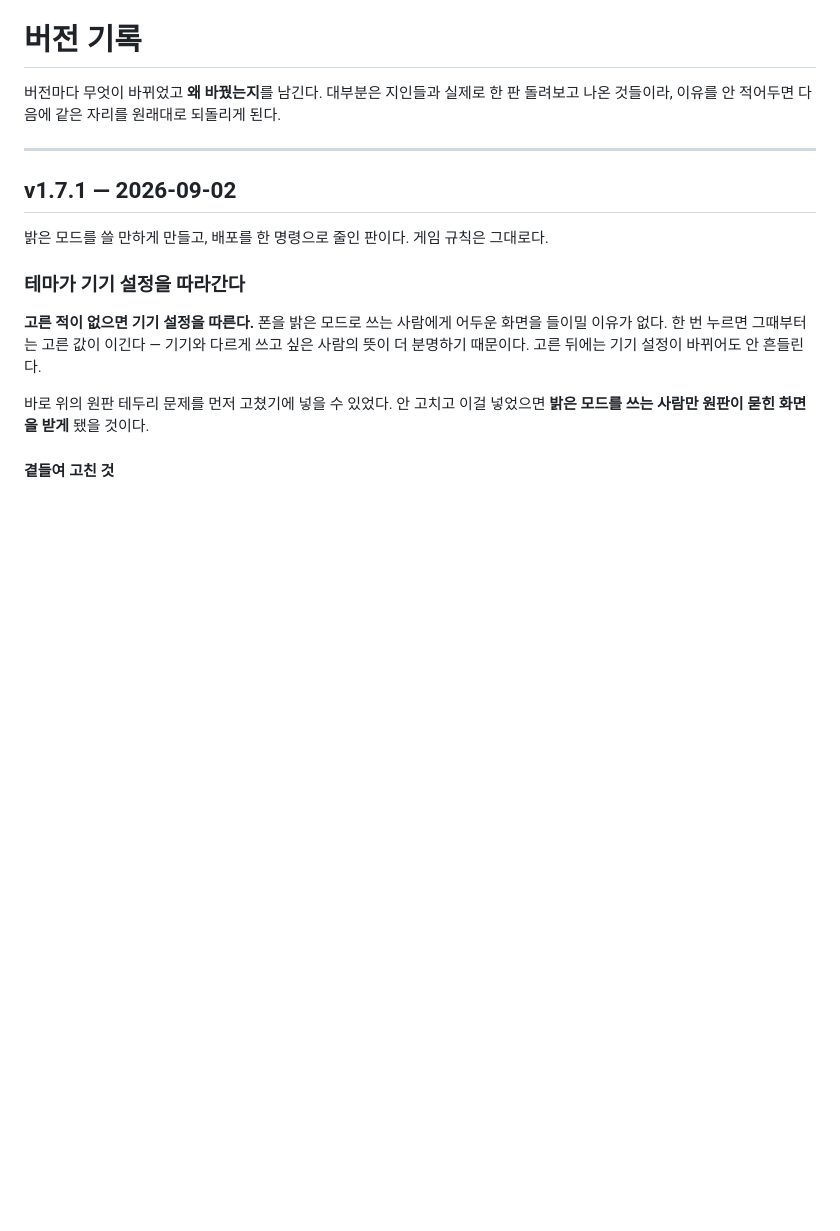
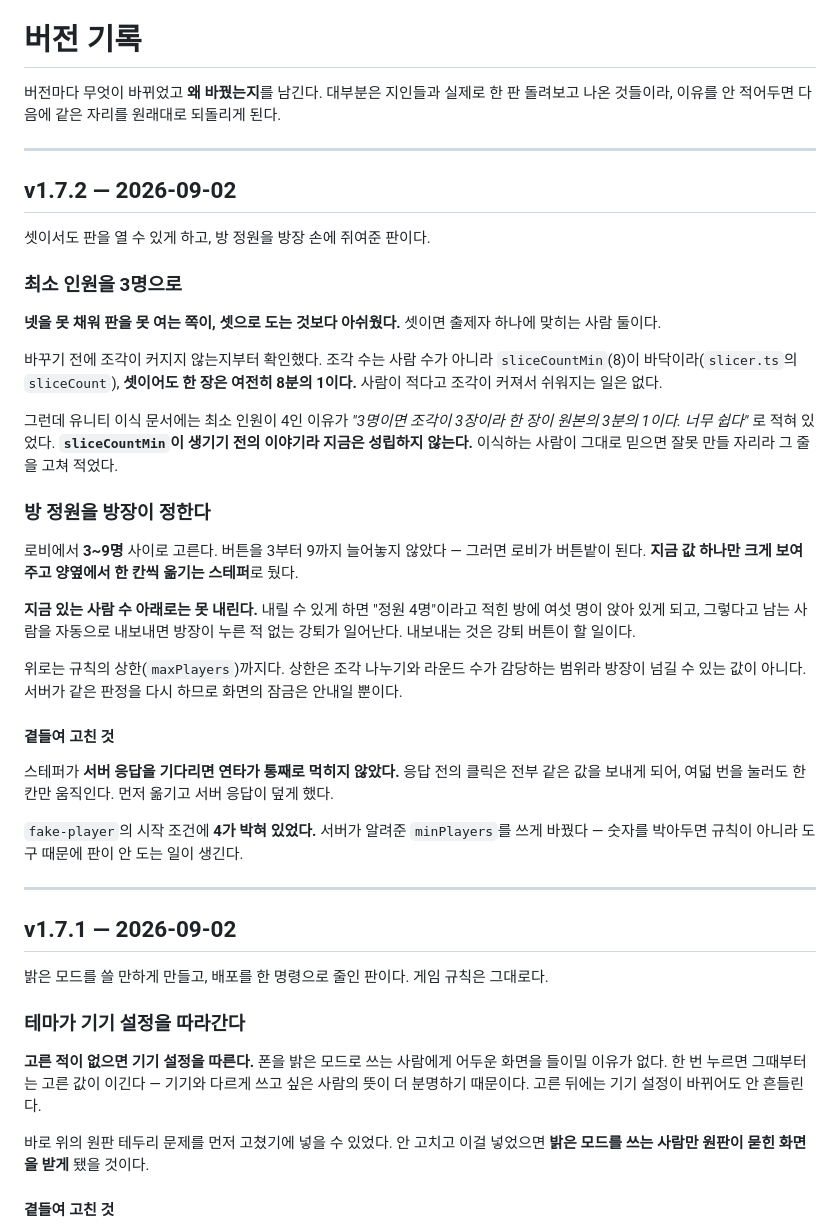
Before and after one commit to pi22-a/PIZZART, a Markdown page: CHANGELOG.md, the part around the change. Drawn GitHub-style; blank space fills up the shorter version.

Commit message:
v1.7.2 로그 정리
Co-Authored-By: Claude Opus 5 <noreply@anthropic.com>

```diff
--- a/CHANGELOG.md
+++ b/CHANGELOG.md
@@ -2,6 +2,48 @@
 
 버전마다 무엇이 바뀌었고 **왜 바꿨는지**를 남긴다. 대부분은 지인들과 실제로 한 판 돌려보고
 나온 것들이라, 이유를 안 적어두면 다음에 같은 자리를 원래대로 되돌리게 된다.
+
+---
+
+## v1.7.2 — 2026-09-02
+
+셋이서도 판을 열 수 있게 하고, 방 정원을 방장 손에 쥐여준 판이다.
+
+### 최소 인원을 3명으로
+
+**넷을 못 채워 판을 못 여는 쪽이, 셋으로 도는 것보다 아쉬웠다.** 셋이면 출제자 하나에
+맞히는 사람 둘이다.
+
+바꾸기 전에 조각이 커지지 않는지부터 확인했다. 조각 수는 사람 수가 아니라
+`sliceCountMin`(8)이 바닥이라(`slicer.ts`의 `sliceCount`), **셋이어도 한 장은 여전히
+8분의 1이다.** 사람이 적다고 조각이 커져서 쉬워지는 일은 없다.
+
+그런데 유니티 이식 문서에는 최소 인원이 4인 이유가 *"3명이면 조각이 3장이라 한 장이
+원본의 3분의 1이다. 너무 쉽다"* 로 적혀 있었다. **`sliceCountMin`이 생기기 전의
+이야기라 지금은 성립하지 않는다.** 이식하는 사람이 그대로 믿으면 잘못 만들 자리라
+그 줄을 고쳐 적었다.
+
+### 방 정원을 방장이 정한다
+
+로비에서 **3~9명** 사이로 고른다. 버튼을 3부터 9까지 늘어놓지 않았다 — 그러면 로비가
+버튼밭이 된다. **지금 값 하나만 크게 보여주고 양옆에서 한 칸씩 옮기는 스테퍼**로 뒀다.
+
+**지금 있는 사람 수 아래로는 못 내린다.** 내릴 수 있게 하면 "정원 4명"이라고 적힌 방에
+여섯 명이 앉아 있게 되고, 그렇다고 남는 사람을 자동으로 내보내면 방장이 누른 적 없는
+강퇴가 일어난다. 내보내는 것은 강퇴 버튼이 할 일이다.
+
+위로는 규칙의 상한(`maxPlayers`)까지다. 상한은 조각 나누기와 라운드 수가 감당하는
+범위라 방장이 넘길 수 있는 값이 아니다. 서버가 같은 판정을 다시 하므로 화면의 잠금은
+안내일 뿐이다.
+
+#### 곁들여 고친 것
+
+스테퍼가 **서버 응답을 기다리면 연타가 통째로 먹히지 않았다.** 응답 전의 클릭은 전부
+같은 값을 보내게 되어, 여덟 번을 눌러도 한 칸만 움직인다. 먼저 옮기고 서버 응답이
+덮게 했다.
+
+`fake-player`의 시작 조건에 **4가 박혀 있었다.** 서버가 알려준 `minPlayers`를 쓰게
+바꿨다 — 숫자를 박아두면 규칙이 아니라 도구 때문에 판이 안 도는 일이 생긴다.
 
 ---
 
```
